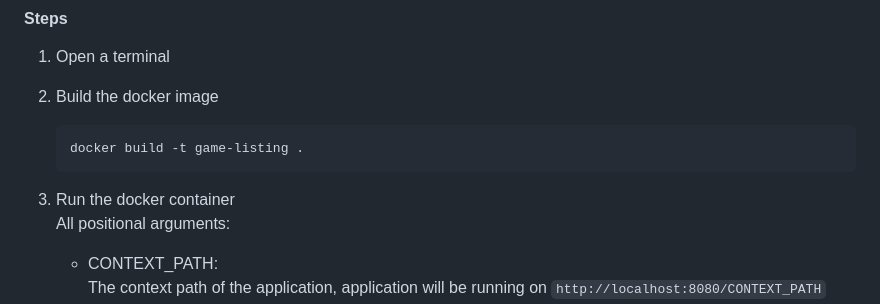
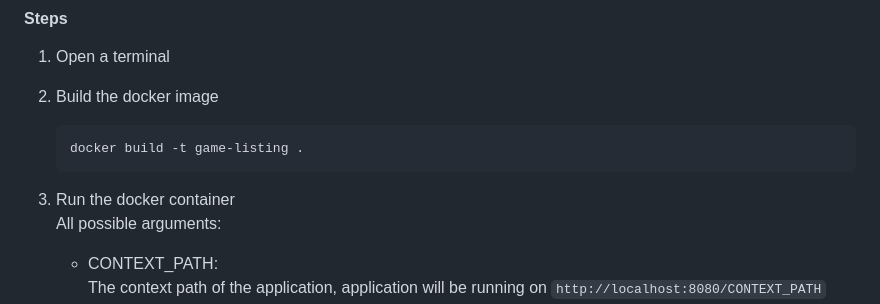
Before and after one commit to ob-julian/gameList, a Markdown page: README.md, the part around the change. Rendered like a GitHub page.

Commit message:
Aktualisieren von README.md
fixed typo

````diff
--- a/README.md
+++ b/README.md
@@ -85,7 +85,7 @@ Further more a /.well-known/ redirect is implemented, so passwordm Managers can
     docker build -t game-listing .
     ```
 3. Run the docker container \
-    All positional arguments:
+    All possible arguments:
     - CONTEXT_PATH: \
     The context path of the application, application will be running on `http://localhost:8080/CONTEXT_PATH`
     - DB_USER: \
````
